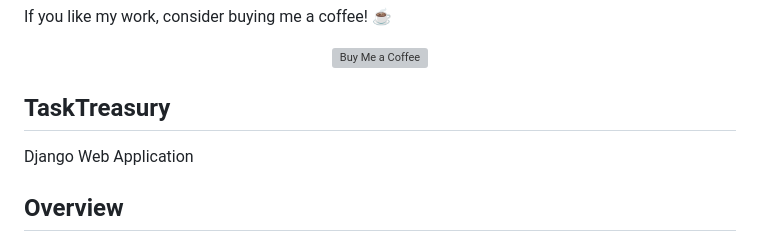
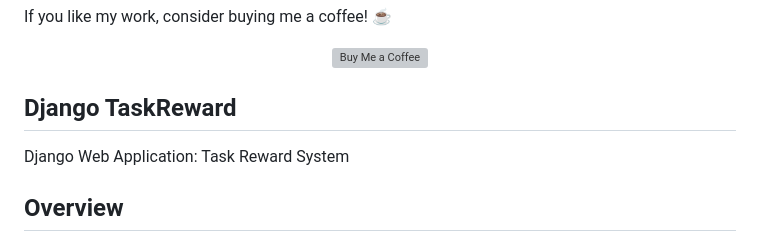
Before and after one commit to bogusdeck/TaskTreasury, a Markdown page: README.md, the part around the change. Rendered like a GitHub page; grey boxes are pictures that could not be loaded.

```diff
--- a/README.md
+++ b/README.md
@@ -10,9 +10,9 @@ If you like my work, consider buying me a coffee! ☕️
 </div>
 
 
-## TaskTreasury
+## Django TaskReward
 
-Django Web Application
+Django Web Application: Task Reward System
 
 ## Overview
 
```
